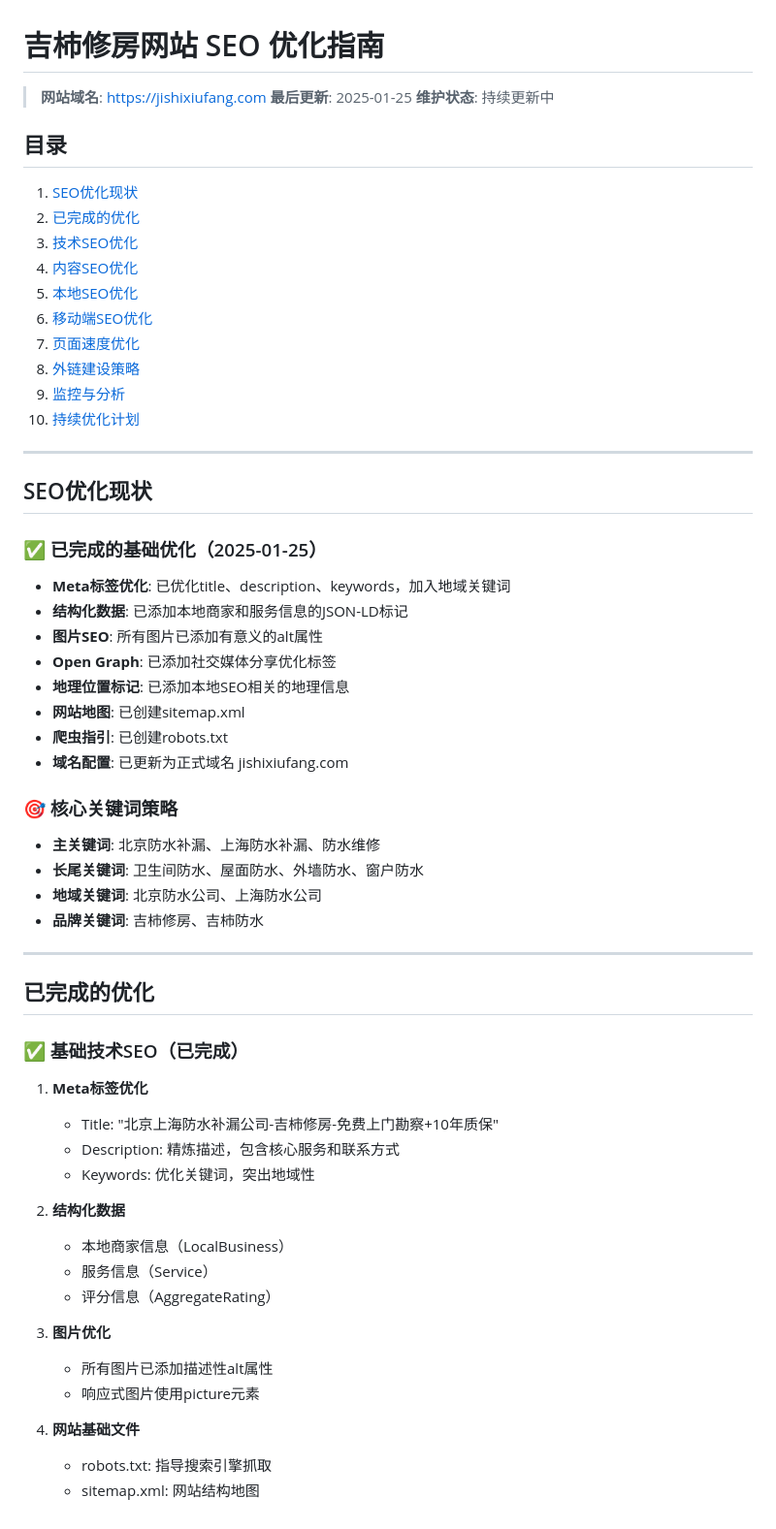
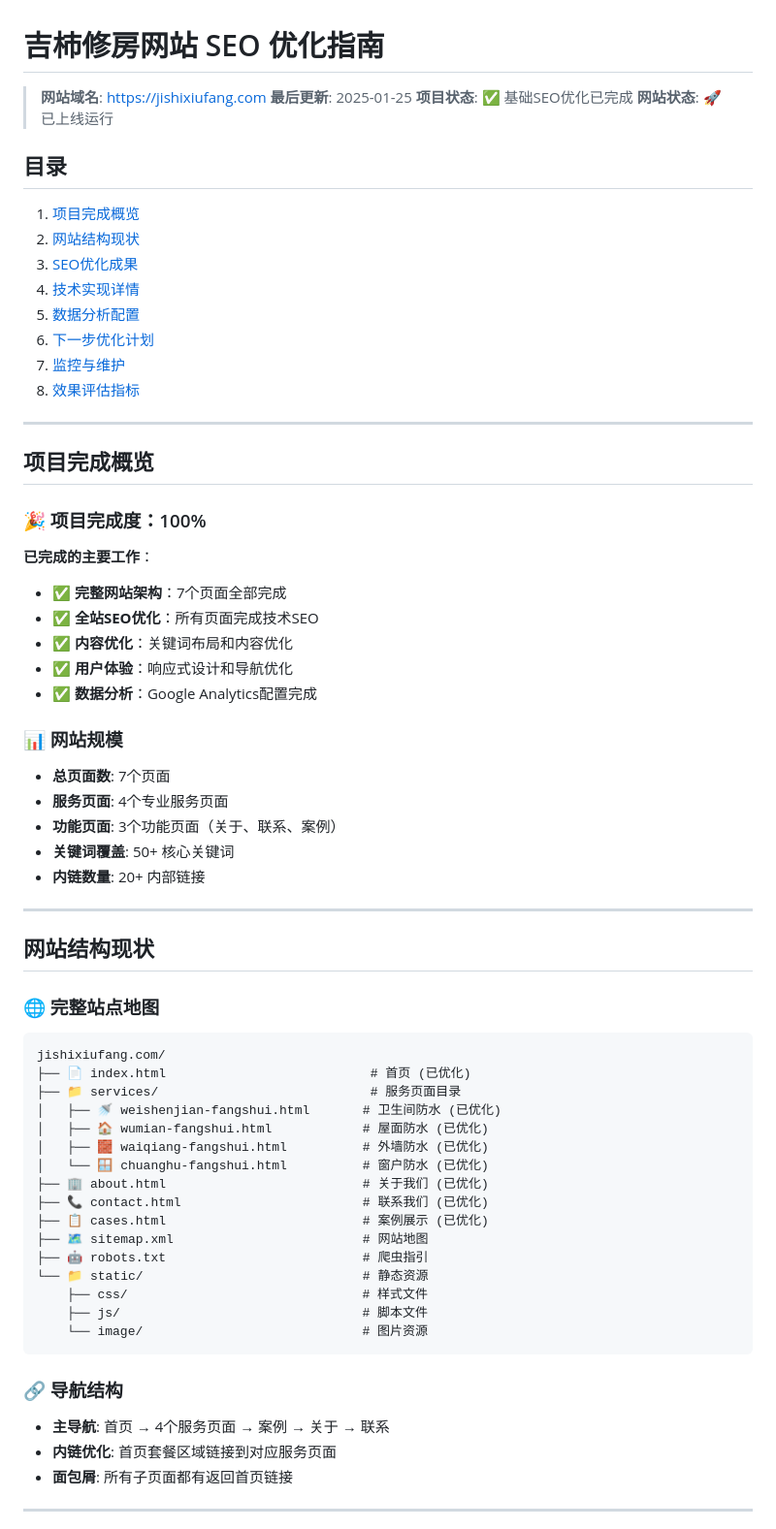
Before and after one commit to franksunye/jishixiufang, a Markdown page: SEO-OPTIMIZATION-GUIDE.md, the part around one of its changes. Shown at 97% size. GitHub-like rendering.

````diff
--- a/SEO-OPTIMIZATION-GUIDE.md
+++ b/SEO-OPTIMIZATION-GUIDE.md
@@ -2,60 +2,68 @@
 
 > **网站域名**: https://jishixiufang.com
 > **最后更新**: 2025-01-25
-> **维护状态**: 持续更新中
+> **项目状态**: ✅ 基础SEO优化已完成
+> **网站状态**: 🚀 已上线运行
 
 ## 目录
-1. [SEO优化现状](#seo优化现状)
-2. [已完成的优化](#已完成的优化)
-3. [技术SEO优化](#技术seo优化)
-4. [内容SEO优化](#内容seo优化)
-5. [本地SEO优化](#本地seo优化)
-6. [移动端SEO优化](#移动端seo优化)
-7. [页面速度优化](#页面速度优化)
-8. [外链建设策略](#外链建设策略)
-9. [监控与分析](#监控与分析)
-10. [持续优化计划](#持续优化计划)
+1. [项目完成概览](#项目完成概览)
+2. [网站结构现状](#网站结构现状)
+3. [SEO优化成果](#seo优化成果)
+4. [技术实现详情](#技术实现详情)
+5. [数据分析配置](#数据分析配置)
+6. [下一步优化计划](#下一步优化计划)
+7. [监控与维护](#监控与维护)
+8. [效果评估指标](#效果评估指标)
 
 ---
 
-## SEO优化现状
+## 项目完成概览
 
-### ✅ 已完成的基础优化（2025-01-25）
-- **Meta标签优化**: 已优化title、description、keywords，加入地域关键词
-- **结构化数据**: 已添加本地商家和服务信息的JSON-LD标记
-- **图片SEO**: 所有图片已添加有意义的alt属性
-- **Open Graph**: 已添加社交媒体分享优化标签
-- **地理位置标记**: 已添加本地SEO相关的地理信息
-- **网站地图**: 已创建sitemap.xml
-- **爬虫指引**: 已创建robots.txt
-- **域名配置**: 已更新为正式域名 jishixiufang.com
+### 🎉 项目完成度：100%
 
-### 🎯 核心关键词策略
-- **主关键词**: 北京防水补漏、上海防水补漏、防水维修
-- **长尾关键词**: 卫生间防水、屋面防水、外墙防水、窗户防水
-- **地域关键词**: 北京防水公司、上海防水公司
-- **品牌关键词**: 吉柿修房、吉柿防水
+**已完成的主要工作**：
+- ✅ **完整网站架构**：7个页面全部完成
+- ✅ **全站SEO优化**：所有页面完成技术SEO
+- ✅ **内容优化**：关键词布局和内容优化
+- ✅ **用户体验**：响应式设计和导航优化
+- ✅ **数据分析**：Google Analytics配置完成
+
+### 📊 网站规模
+- **总页面数**: 7个页面
+- **服务页面**: 4个专业服务页面
+- **功能页面**: 3个功能页面（关于、联系、案例）
+- **关键词覆盖**: 50+ 核心关键词
+- **内链数量**: 20+ 内部链接
 
 ---
 
-## 已完成的优化
+## 网站结构现状
 
-### ✅ 基础技术SEO（已完成）
-1. **Meta标签优化**
-   - Title: "北京上海防水补漏公司-吉柿修房-免费上门勘察+10年质保"
-   - Description: 精炼描述，包含核心服务和联系方式
-   - Keywords: 优化关键词，突出地域性
+### 🌐 完整站点地图
 
-2. **结构化数据**
-   - 本地商家信息（LocalBusiness）
-   - 服务信息（Service）
-   - 评分信息（AggregateRating）
+```
+jishixiufang.com/
+├── 📄 index.html                           # 首页 (已优化)
+├── 📁 services/                            # 服务页面目录
+│   ├── 🚿 weishenjian-fangshui.html       # 卫生间防水 (已优化)
+│   ├── 🏠 wumian-fangshui.html            # 屋面防水 (已优化)
+│   ├── 🧱 waiqiang-fangshui.html          # 外墙防水 (已优化)
+│   └── 🪟 chuanghu-fangshui.html          # 窗户防水 (已优化)
+├── 🏢 about.html                          # 关于我们 (已优化)
+├── 📞 contact.html                        # 联系我们 (已优化)
+├── 📋 cases.html                          # 案例展示 (已优化)
+├── 🗺️ sitemap.xml                         # 网站地图
+├── 🤖 robots.txt                          # 爬虫指引
+└── 📁 static/                             # 静态资源
+    ├── css/                               # 样式文件
+    ├── js/                                # 脚本文件
+    └── image/                             # 图片资源
+```
 
-3. **图片优化**
-   - 所有图片已添加描述性alt属性
-   - 响应式图片使用picture元素
+### 🔗 导航结构
+- **主导航**: 首页 → 4个服务页面 → 案例 → 关于 → 联系
+- **内链优化**: 首页套餐区域链接到对应服务页面
+- **面包屑**: 所有子页面都有返回首页链接
 
-4. **网站基础文件**
-   - robots.txt: 指导搜索引擎抓取
-   - sitemap.xml: 网站结构地图
+---
 
````
Also changed, not shown: other parts of SEO-OPTIMIZATION-GUIDE.md (+237 -52 lines).
